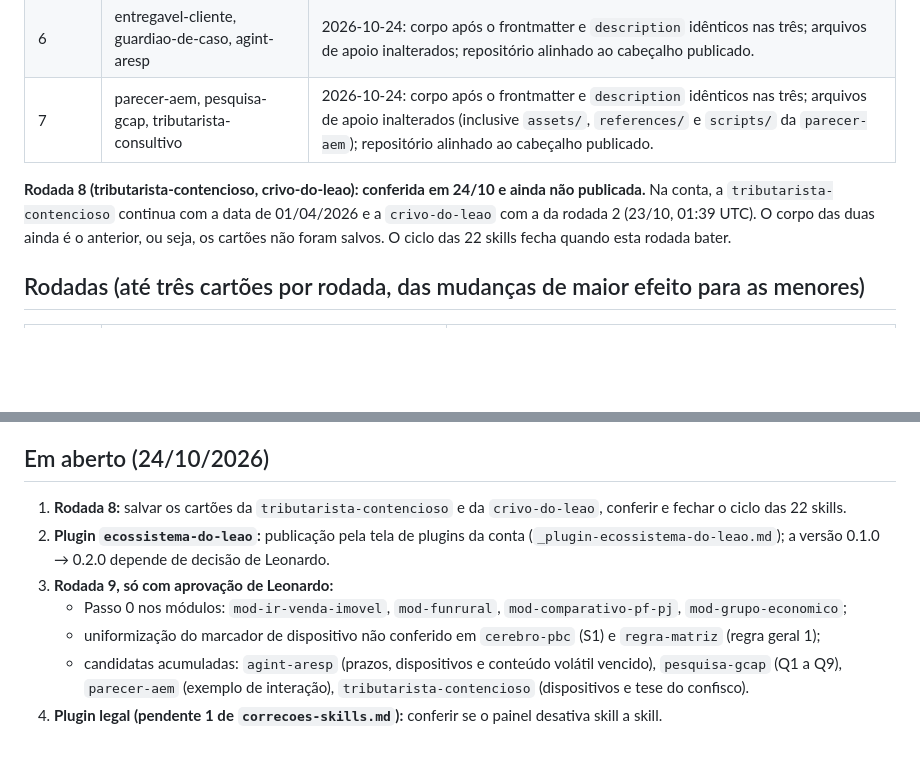
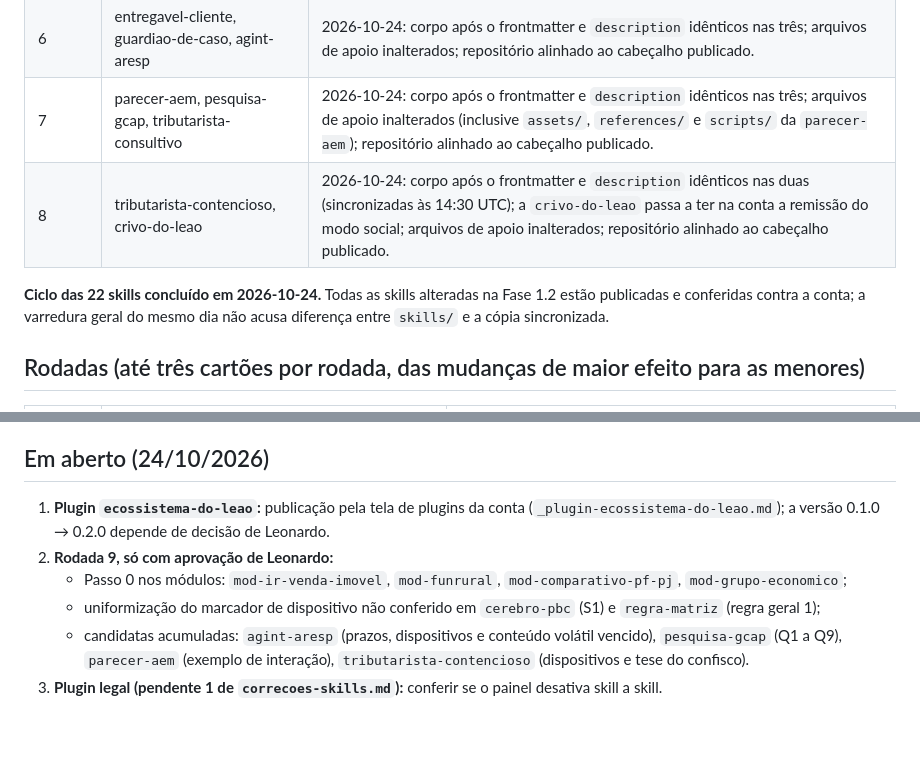
Before and after one commit to tributaristaJTI/leao, a Markdown page: relatorios/publicar/_indice.md, 2 parts joined by grey strips. GitHub-like rendering; blank space fills up the shorter version.

Commit message:
publicada: rodada 8 (ciclo das 22 concluído)
Co-Authored-By: Claude Opus 5.5 <noreply@anthropic.com>
Claude-Session: https://claude.ai/code/session_01LDTxCLXVWqLMVN4L6UdxF1

```diff
--- a/relatorios/publicar/_indice.md
+++ b/relatorios/publicar/_indice.md
@@ -34,8 +34,9 @@ Com isso, o repositório passa a espelhar os arquivos de apoio da conta: `crivo-
 | 5 | fiel-da-balanca, monitor-carf, artigo-juridico | 2026-10-24: corpo após o frontmatter e `description` idênticos nas três; arquivos de apoio inalterados (o `tarefa-agendada.md` da `monitor-carf` segue na versão da conta, como previsto); repositório alinhado ao cabeçalho publicado. |
 | 6 | entregavel-cliente, guardiao-de-caso, agint-aresp | 2026-10-24: corpo após o frontmatter e `description` idênticos nas três; arquivos de apoio inalterados; repositório alinhado ao cabeçalho publicado. |
 | 7 | parecer-aem, pesquisa-gcap, tributarista-consultivo | 2026-10-24: corpo após o frontmatter e `description` idênticos nas três; arquivos de apoio inalterados (inclusive `assets/`, `references/` e `scripts/` da `parecer-aem`); repositório alinhado ao cabeçalho publicado. |
+| 8 | tributarista-contencioso, crivo-do-leao | 2026-10-24: corpo após o frontmatter e `description` idênticos nas duas (sincronizadas às 14:30 UTC); a `crivo-do-leao` passa a ter na conta a remissão do modo social; arquivos de apoio inalterados; repositório alinhado ao cabeçalho publicado. |
 
-**Rodada 8 (tributarista-contencioso, crivo-do-leao): conferida em 24/10 e ainda não publicada.** Na conta, a `tributarista-contencioso` continua com a data de 01/04/2026 e a `crivo-do-leao` com a da rodada 2 (23/10, 01:39 UTC). O corpo das duas ainda é o anterior, ou seja, os cartões não foram salvos. O ciclo das 22 skills fecha quando esta rodada bater.
+**Ciclo das 22 skills concluído em 2026-10-24.** Todas as skills alteradas na Fase 1.2 estão publicadas e conferidas contra a conta; a varredura geral do mesmo dia não acusa diferença entre `skills/` e a cópia sincronizada.
 
 ## Rodadas (até três cartões por rodada, das mudanças de maior efeito para as menores)
 
@@ -98,10 +99,9 @@ Não são editadas por nós; o repositório só as espelha. Em 24/10, a `pptx` e
 
 ## Em aberto (24/10/2026)
 
-1. **Rodada 8:** salvar os cartões da `tributarista-contencioso` e da `crivo-do-leao`, conferir e fechar o ciclo das 22 skills.
-2. **Plugin `ecossistema-do-leao`:** publicação pela tela de plugins da conta (`_plugin-ecossistema-do-leao.md`); a versão 0.1.0 → 0.2.0 depende de decisão de Leonardo.
-3. **Rodada 9, só com aprovação de Leonardo:**
+1. **Plugin `ecossistema-do-leao`:** publicação pela tela de plugins da conta (`_plugin-ecossistema-do-leao.md`); a versão 0.1.0 → 0.2.0 depende de decisão de Leonardo.
+2. **Rodada 9, só com aprovação de Leonardo:**
    - Passo 0 nos módulos: `mod-ir-venda-imovel`, `mod-funrural`, `mod-comparativo-pf-pj`, `mod-grupo-economico`;
    - uniformização do marcador de dispositivo não conferido em `cerebro-pbc` (S1) e `regra-matriz` (regra geral 1);
    - candidatas acumuladas: `agint-aresp` (prazos, dispositivos e conteúdo volátil vencido), `pesquisa-gcap` (Q1 a Q9), `parecer-aem` (exemplo de interação), `tributarista-contencioso` (dispositivos e tese do confisco).
-4. **Plugin legal (pendente 1 de `correcoes-skills.md`):** conferir se o painel desativa skill a skill.
+3. **Plugin legal (pendente 1 de `correcoes-skills.md`):** conferir se o painel desativa skill a skill.
```
Also changed, not shown: skills/tributarista-contencioso/SKILL.md (+1 -1 lines).
